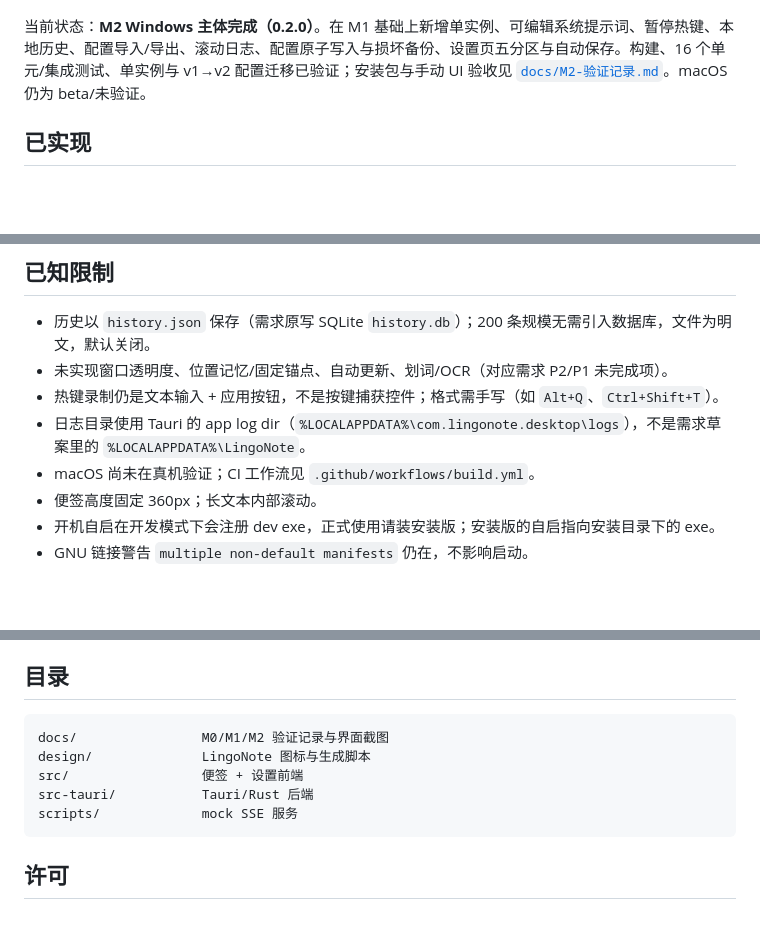
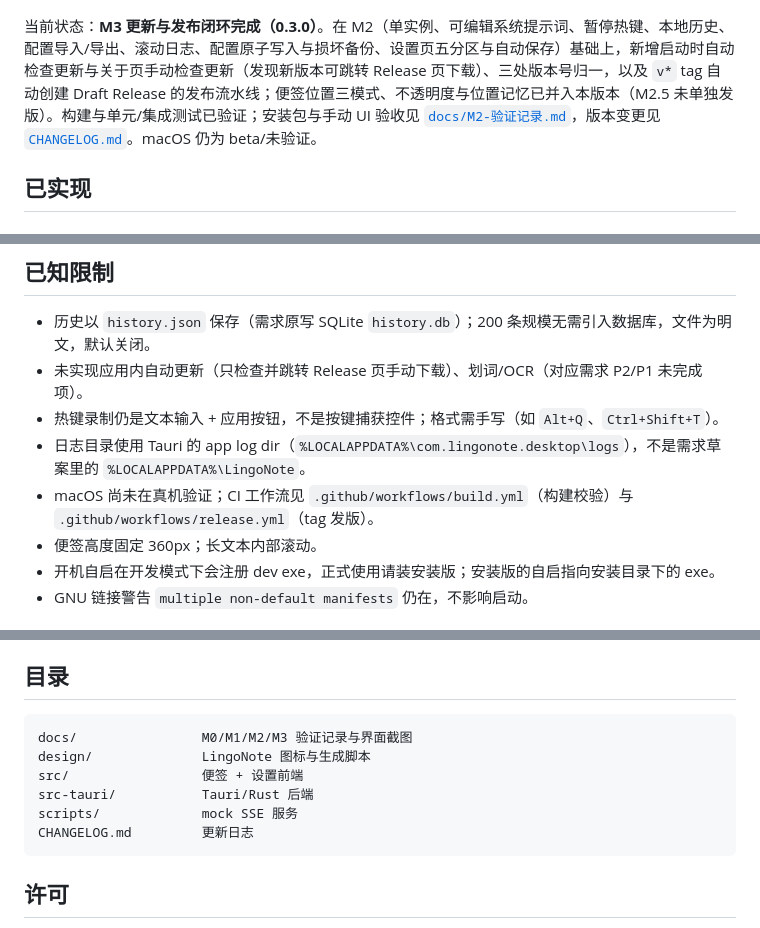
Before and after one commit to SeaTownHZ/LingoNote, a Markdown page: README.md, 3 parts joined by grey strips. GitHub-like rendering; blank space fills up the shorter version.

````diff
--- a/README.md
+++ b/README.md
@@ -10,7 +10,7 @@ LingoNote 是一个轻量的剪贴板翻译小工具：读取剪贴板文本，
 
 ![LingoNote 设置页](docs/images/m2-settings.png)
 
-当前状态：**M2 Windows 主体完成（0.2.0）**。在 M1 基础上新增单实例、可编辑系统提示词、暂停热键、本地历史、配置导入/导出、滚动日志、配置原子写入与损坏备份、设置页五分区与自动保存。构建、16 个单元/集成测试、单实例与 v1→v2 配置迁移已验证；安装包与手动 UI 验收见 [`docs/M2-验证记录.md`](docs/M2-验证记录.md)。macOS 仍为 beta/未验证。
+当前状态：**M3 更新与发布闭环完成（0.3.0）**。在 M2（单实例、可编辑系统提示词、暂停热键、本地历史、配置导入/导出、滚动日志、配置原子写入与损坏备份、设置页五分区与自动保存）基础上，新增启动时自动检查更新与关于页手动检查更新（发现新版本可跳转 Release 页下载）、三处版本号归一，以及 `v*` tag 自动创建 Draft Release 的发布流水线；便签位置三模式、不透明度与位置记忆已并入本版本（M2.5 未单独发版）。构建与单元/集成测试已验证；安装包与手动 UI 验收见 [`docs/M2-验证记录.md`](docs/M2-验证记录.md)，版本变更见 [`CHANGELOG.md`](CHANGELOG.md)。macOS 仍为 beta/未验证。
 
 ## 已实现
 
@@ -130,10 +153,10 @@ node scripts/cdp.mjs screenshot docs/images/ui.png
 ## 已知限制
 
 - 历史以 `history.json` 保存（需求原写 SQLite `history.db`）；200 条规模无需引入数据库，文件为明文，默认关闭。
-- 未实现窗口透明度、位置记忆/固定锚点、自动更新、划词/OCR（对应需求 P2/P1 未完成项）。
+- 未实现应用内自动更新（只检查并跳转 Release 页手动下载）、划词/OCR（对应需求 P2/P1 未完成项）。
 - 热键录制仍是文本输入 + 应用按钮，不是按键捕获控件；格式需手写（如 `Alt+Q`、`Ctrl+Shift+T`）。
 - 日志目录使用 Tauri 的 app log dir（`%LOCALAPPDATA%\com.lingonote.desktop\logs`），不是需求草案里的 `%LOCALAPPDATA%\LingoNote`。
-- macOS 尚未在真机验证；CI 工作流见 `.github/workflows/build.yml`。
+- macOS 尚未在真机验证；CI 工作流见 `.github/workflows/build.yml`（构建校验）与 `.github/workflows/release.yml`（tag 发版）。
 - 便签高度固定 360px；长文本内部滚动。
 - 开机自启在开发模式下会注册 dev exe，正式使用请装安装版；安装版的自启指向安装目录下的 exe。
 - GNU 链接警告 `multiple non-default manifests` 仍在，不影响启动。
@@ -149,11 +172,12 @@ node scripts/cdp.mjs screenshot docs/images/ui.png
 ## 目录
 
 ```
-docs/                M0/M1/M2 验证记录与界面截图
+docs/                M0/M1/M2/M3 验证记录与界面截图
 design/              LingoNote 图标与生成脚本
 src/                 便签 + 设置前端
 src-tauri/           Tauri/Rust 后端
 scripts/             mock SSE 服务
+CHANGELOG.md         更新日志
 ```
 
 ## 许可
````
Also changed, not shown: other parts of README.md (+26 -3 lines), CHANGELOG.md (added, +43 -0 lines), docs/M3-验证记录.md (added, +60 -0 lines), docs/images/m3-about.png (added), 14 other files.
